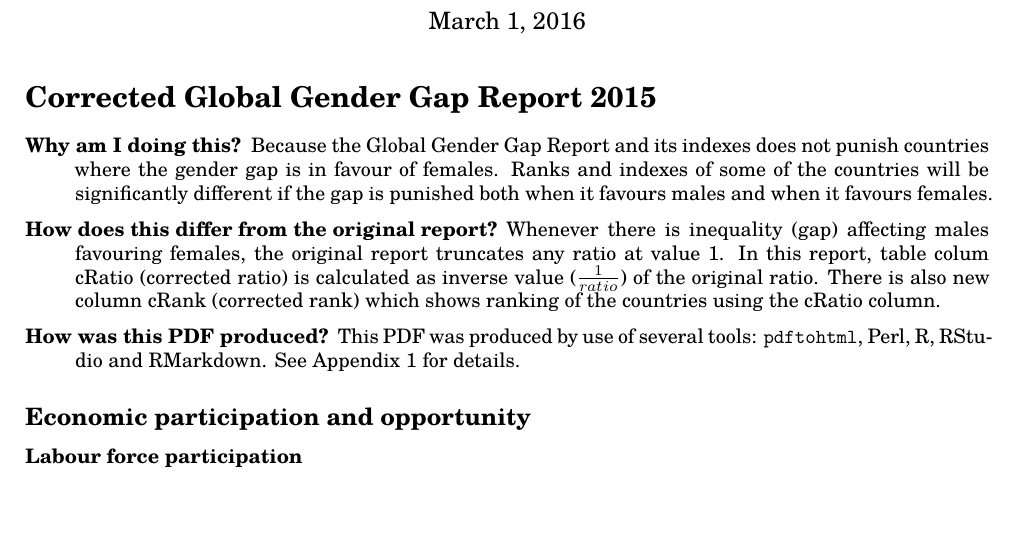
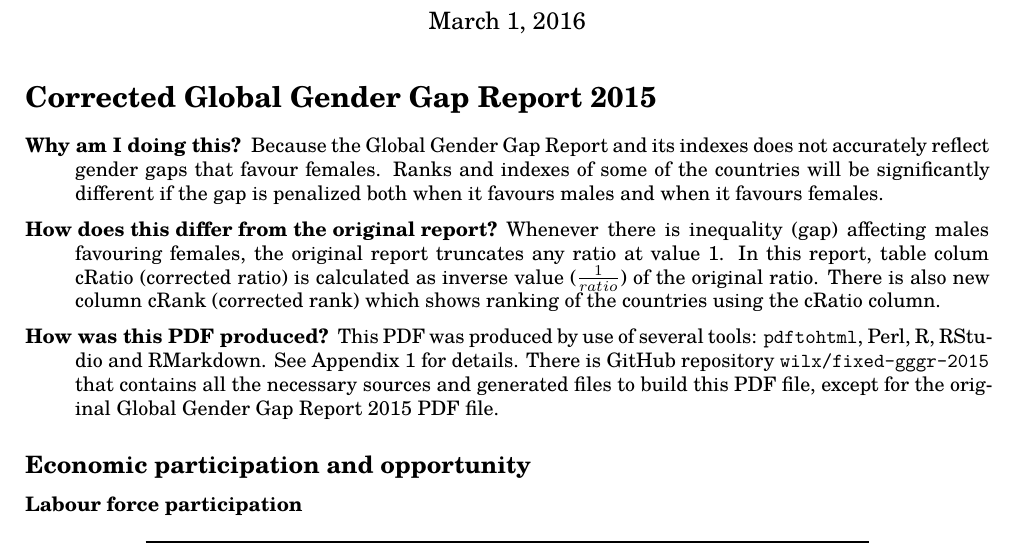
Before and after one commit to wilx/fixed-gggr-2015, an R Markdown document (corrected-gggr-2015.rmd): part of page 1 of 16, cut so that both start at the same text, the shorter picture padded with empty space. Rendered offline with R 4.5, knitr and Pandoc, then LaTeX, with nearby package versions.

Commit message:
Tweak wording.

```diff
--- a/corrected-gggr-2015.rmd
+++ b/corrected-gggr-2015.rmd
@@ -20,9 +20,10 @@ library(knitr)
 
 Why am I doing this?
 
-:   Because the Global Gender Gap Report and its indexes does not punish countries where the gender gap
-    is in favour of females. Ranks and indexes of some of the countries will be significantly different
-    if the gap is punished both when it favours males and when it favours females.
+:   Because the [Global Gender Gap Report](http://reports.weforum.org/global-gender-gap-report-2015/)
+    and its indexes does not accurately reflect gender
+    gaps that favour females. Ranks and indexes of some of the countries will be significantly different
+    if the gap is penalized both when it favours males and when it favours females.
 
 How does this differ from the original report?
 
@@ -34,7 +35,10 @@ How does this differ from the original report?
 How was this PDF produced?
 
 :   This PDF was produced by use of several tools: `pdftohtml`, Perl, R, RStudio and RMarkdown.
-    See [Appendix 1](#appendix-1) for details.
+    See [Appendix 1](#appendix-1) for details. There is GitHub repository
+    [`wilx/fixed-gggr-2015`](https://github.com/wilx/fixed-gggr-2015) that contains all the necessary
+    sources and generated files to build this PDF file, except for the original
+    Global Gender Gap Report 2015 PDF file.
 
 ## Economic participation and opportunity
 
```
